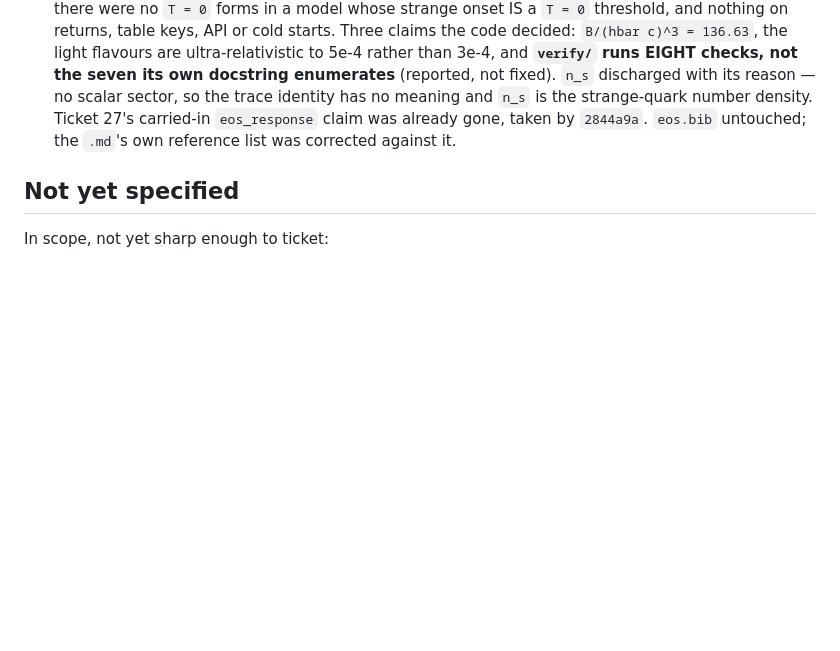
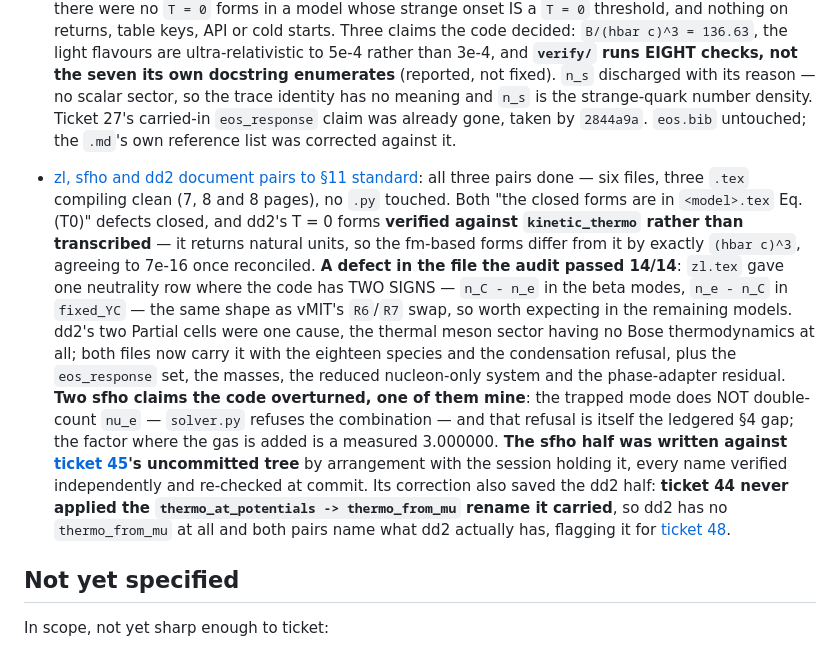
Before and after one commit to guerrinimirco/eos, a Markdown page: .scratch/next-phases/map.md, the part around the change. Rendered like a GitHub page; blank space fills up the shorter version.

Commit message:
docs(scratch): resolve ticket 35 — three hadronic pairs, and a sign zl.tex had backwards
Co-Authored-By: Claude Opus 5 <noreply@anthropic.com>

```diff
--- a/.scratch/next-phases/map.md
+++ b/.scratch/next-phases/map.md
@@ -517,6 +517,30 @@ against this file, not against the earlier `pytest_before*.txt`.
   `eos_response` claim was already gone, taken by `2844a9a`. `eos.bib`
   untouched; the `.md`'s own reference list was corrected against it.
 
+- [zl, sfho and dd2 document pairs to §11 standard](issues/35-hadronic-documents.md):
+  all three pairs done — six files, three `.tex` compiling clean (7, 8 and 8
+  pages), no `.py` touched. Both "the closed forms are in `<model>.tex`
+  Eq. (T0)" defects closed, and dd2's T = 0 forms **verified against
+  `kinetic_thermo` rather than transcribed** — it returns natural units, so the
+  fm-based forms differ from it by exactly `(hbar c)^3`, agreeing to 7e-16 once
+  reconciled. **A defect in the file the audit passed 14/14**: `zl.tex` gave one
+  neutrality row where the code has TWO SIGNS — `n_C - n_e` in the beta modes,
+  `n_e - n_C` in `fixed_YC` — the same shape as vMIT's `R6`/`R7` swap, so worth
+  expecting in the remaining models. dd2's two Partial cells were one cause, the
+  thermal meson sector having no Bose thermodynamics at all; both files now carry
+  it with the eighteen species and the condensation refusal, plus the
+  `eos_response` set, the masses, the reduced nucleon-only system and the
+  phase-adapter residual. **Two sfho claims the code overturned, one of them
+  mine**: the trapped mode does NOT double-count `nu_e` — `solver.py` refuses
+  the combination — and that refusal is itself the ledgered §4 gap; the factor
+  where the gas is added is a measured 3.000000. **The sfho half was written
+  against [ticket 45](issues/45-rename-sfho.md)'s uncommitted tree** by
+  arrangement with the session holding it, every name verified independently and
+  re-checked at commit. Its correction also saved the dd2 half: **ticket 44
+  never applied the `thermo_at_potentials -> thermo_from_mu` rename it carried**,
+  so dd2 has no `thermo_from_mu` at all and both pairs name what dd2 actually
+  has, flagging it for [ticket 48](issues/48-rename-did-surface.md).
+
 ## Not yet specified
 
 In scope, not yet sharp enough to ticket:
```
Also changed, not shown: 1 other file.
